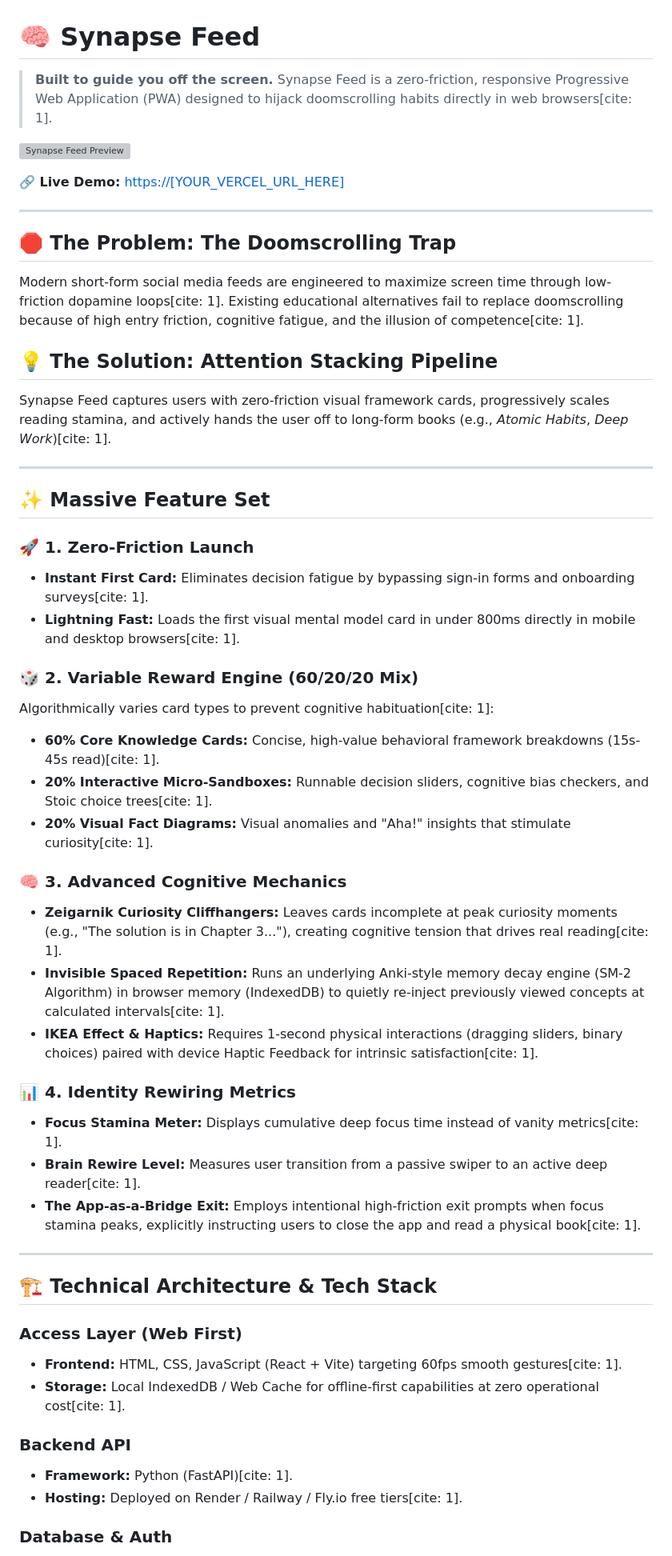
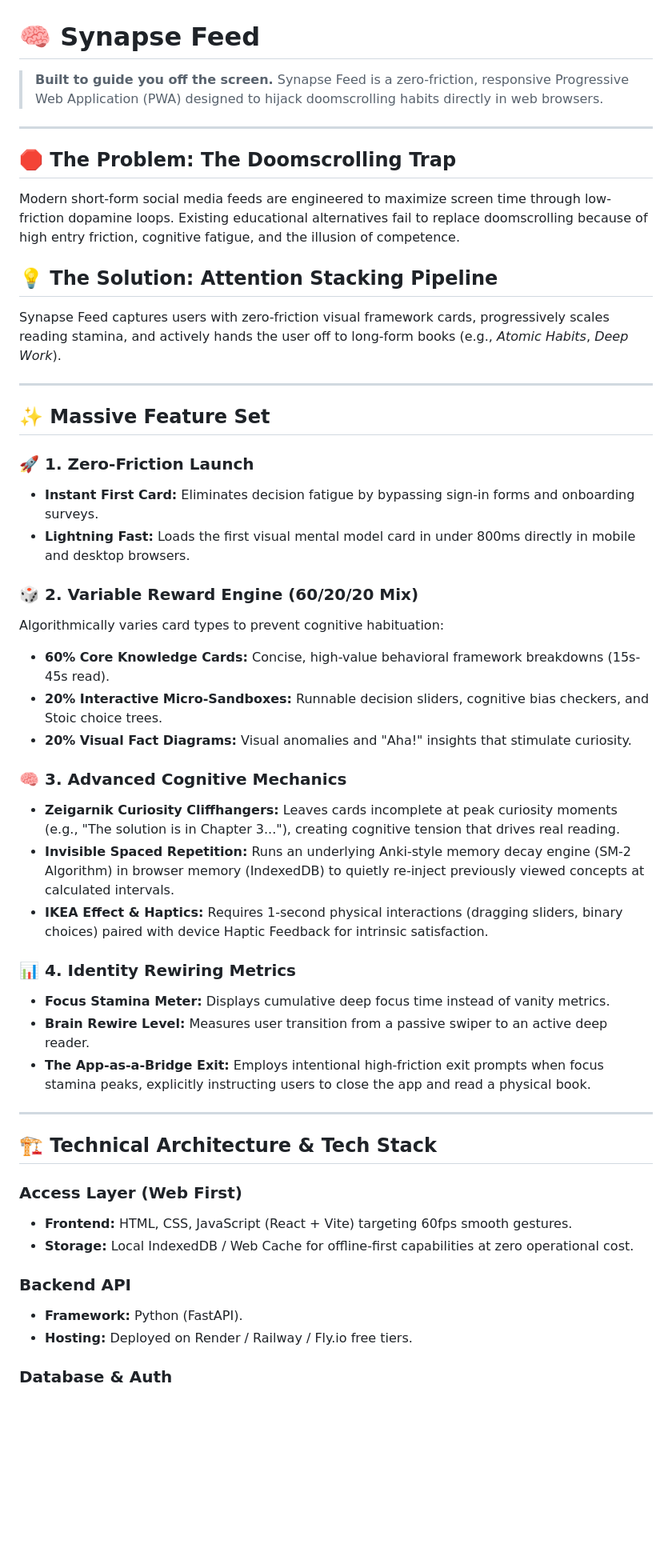
Before and after one commit to dulaindamsana-zenith/SYNAPSE--FEED--PWA, a Markdown page: README.md, the part around one of its changes. Shown at 80% size. Drawn GitHub-style; blank space fills up the shorter version; grey boxes are pictures that could not be loaded.

```diff
--- a/README.md
+++ b/README.md
@@ -1,54 +1,50 @@
 # 🧠 Synapse Feed
 
 > **Built to guide you off the screen.**
-> Synapse Feed is a zero-friction, responsive Progressive Web Application (PWA) designed to hijack doomscrolling habits directly in web browsers[cite: 1].
-
-![Synapse Feed Preview](https://via.placeholder.com/1200x600?text=Synapse+Feed+-+UI+Preview)
-
-**🔗 Live Demo:** [https://[YOUR_VERCEL_URL_HERE]](https://[YOUR_VERCEL_URL_HERE])
+> Synapse Feed is a zero-friction, responsive Progressive Web Application (PWA) designed to hijack doomscrolling habits directly in web browsers.
 
 ---
 
 ## 🛑 The Problem: The Doomscrolling Trap
-Modern short-form social media feeds are engineered to maximize screen time through low-friction dopamine loops[cite: 1]. Existing educational alternatives fail to replace doomscrolling because of high entry friction, cognitive fatigue, and the illusion of competence[cite: 1].
+Modern short-form social media feeds are engineered to maximize screen time through low-friction dopamine loops. Existing educational alternatives fail to replace doomscrolling because of high entry friction, cognitive fatigue, and the illusion of competence.
 
 ## 💡 The Solution: Attention Stacking Pipeline
-Synapse Feed captures users with zero-friction visual framework cards, progressively scales reading stamina, and actively hands the user off to long-form books (e.g., *Atomic Habits*, *Deep Work*)[cite: 1].
+Synapse Feed captures users with zero-friction visual framework cards, progressively scales reading stamina, and actively hands the user off to long-form books (e.g., *Atomic Habits*, *Deep Work*).
 
 ---
 
 ## ✨ Massive Feature Set
 
 ### 🚀 1. Zero-Friction Launch
-*   **Instant First Card:** Eliminates decision fatigue by bypassing sign-in forms and onboarding surveys[cite: 1].
-*   **Lightning Fast:** Loads the first visual mental model card in under 800ms directly in mobile and desktop browsers[cite: 1].
+*   **Instant First Card:** Eliminates decision fatigue by bypassing sign-in forms and onboarding surveys.
+*   **Lightning Fast:** Loads the first visual mental model card in under 800ms directly in mobile and desktop browsers.
 
 ### 🎲 2. Variable Reward Engine (60/20/20 Mix)
-Algorithmically varies card types to prevent cognitive habituation[cite: 1]:
-*   **60% Core Knowledge Cards:** Concise, high-value behavioral framework breakdowns (15s-45s read)[cite: 1].
-*   **20% Interactive Micro-Sandboxes:** Runnable decision sliders, cognitive bias checkers, and Stoic choice trees[cite: 1].
-*   **20% Visual Fact Diagrams:** Visual anomalies and "Aha!" insights that stimulate curiosity[cite: 1].
+Algorithmically varies card types to prevent cognitive habituation:
+*   **60% Core Knowledge Cards:** Concise, high-value behavioral framework breakdowns (15s-45s read).
+*   **20% Interactive Micro-Sandboxes:** Runnable decision sliders, cognitive bias checkers, and Stoic choice trees.
+*   **20% Visual Fact Diagrams:** Visual anomalies and "Aha!" insights that stimulate curiosity.
 
 ### 🧠 3. Advanced Cognitive Mechanics
-*   **Zeigarnik Curiosity Cliffhangers:** Leaves cards incomplete at peak curiosity moments (e.g., "The solution is in Chapter 3..."), creating cognitive tension that drives real reading[cite: 1].
-*   **Invisible Spaced Repetition:** Runs an underlying Anki-style memory decay engine (SM-2 Algorithm) in browser memory (IndexedDB) to quietly re-inject previously viewed concepts at calculated intervals[cite: 1].
-*   **IKEA Effect & Haptics:** Requires 1-second physical interactions (dragging sliders, binary choices) paired with device Haptic Feedback for intrinsic satisfaction[cite: 1].
+*   **Zeigarnik Curiosity Cliffhangers:** Leaves cards incomplete at peak curiosity moments (e.g., "The solution is in Chapter 3..."), creating cognitive tension that drives real reading.
+*   **Invisible Spaced Repetition:** Runs an underlying Anki-style memory decay engine (SM-2 Algorithm) in browser memory (IndexedDB) to quietly re-inject previously viewed concepts at calculated intervals.
+*   **IKEA Effect & Haptics:** Requires 1-second physical interactions (dragging sliders, binary choices) paired with device Haptic Feedback for intrinsic satisfaction.
 
 ### 📊 4. Identity Rewiring Metrics
-*   **Focus Stamina Meter:** Displays cumulative deep focus time instead of vanity metrics[cite: 1].
-*   **Brain Rewire Level:** Measures user transition from a passive swiper to an active deep reader[cite: 1].
-*   **The App-as-a-Bridge Exit:** Employs intentional high-friction exit prompts when focus stamina peaks, explicitly instructing users to close the app and read a physical book[cite: 1].
+*   **Focus Stamina Meter:** Displays cumulative deep focus time instead of vanity metrics.
+*   **Brain Rewire Level:** Measures user transition from a passive swiper to an active deep reader.
+*   **The App-as-a-Bridge Exit:** Employs intentional high-friction exit prompts when focus stamina peaks, explicitly instructing users to close the app and read a physical book.
 
 ---
 
 ## 🏗️ Technical Architecture & Tech Stack
 
 ### Access Layer (Web First)
-*   **Frontend:** HTML, CSS, JavaScript (React + Vite) targeting 60fps smooth gestures[cite: 1].
-*   **Storage:** Local IndexedDB / Web Cache for offline-first capabilities at zero operational cost[cite: 1].
+*   **Frontend:** HTML, CSS, JavaScript (React + Vite) targeting 60fps smooth gestures.
+*   **Storage:** Local IndexedDB / Web Cache for offline-first capabilities at zero operational cost.
 
 ### Backend API
-*   **Framework:** Python (FastAPI)[cite: 1].
-*   **Hosting:** Deployed on Render / Railway / Fly.io free tiers[cite: 1].
+*   **Framework:** Python (FastAPI).
+*   **Hosting:** Deployed on Render / Railway / Fly.io free tiers.
 
 ### Database & Auth
```
Also changed, not shown: other parts of README.md (+4 -7 lines).
